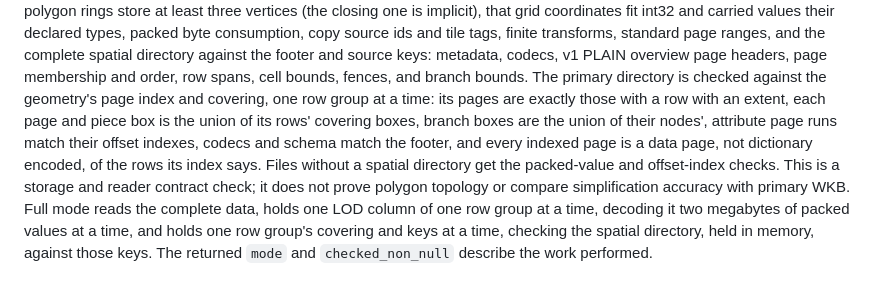
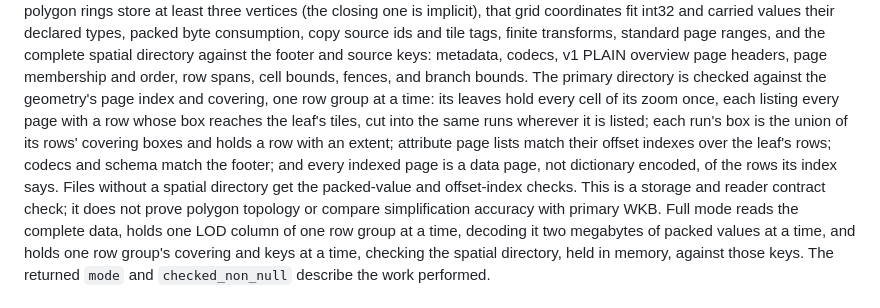
Before and after one commit to Shane98c/geoparquet-lod, a Markdown page: docs/usage.md, the part around the change. Drawn GitHub-style.

```diff
--- a/docs/usage.md
+++ b/docs/usage.md
@@ -316,12 +316,14 @@ standard page ranges, and the complete spatial directory against the footer and
 source keys: metadata, codecs, v1 PLAIN overview page headers, page membership
 and order, row spans, cell bounds, fences, and branch bounds. The primary
 directory is checked against the geometry's page index and covering, one row
-group at a time: its pages are exactly those with a row with an extent, each
-page and piece box is the union of its rows' covering boxes, branch boxes are
-the union of their nodes', attribute page runs match their offset indexes,
-codecs and schema match the footer, and every indexed page is a data page,
-not dictionary encoded, of the rows its index says. Files without a
-spatial directory get the packed-value and offset-index checks. This is a storage and reader contract check; it does not
+group at a time: its leaves hold every cell of its zoom once, each listing
+every page with a row whose box reaches the leaf's tiles, cut into the same
+runs wherever it is listed; each run's box is the union of its rows' covering
+boxes and holds a row with an extent; attribute page lists match their offset
+indexes over the leaf's rows; codecs and schema match the footer; and every
+indexed page is a data page, not dictionary encoded, of the rows its index
+says. Files without a spatial directory get the packed-value and offset-index
+checks. This is a storage and reader contract check; it does not
 prove polygon topology or compare simplification accuracy with primary WKB. Full
 mode reads the complete data, holds one LOD column of one row group at a time,
 decoding it two megabytes of packed values at a time, and holds one row group's
```
Also changed, not shown: spec/SPATIAL-INDEX.md (+6 -5 lines).
